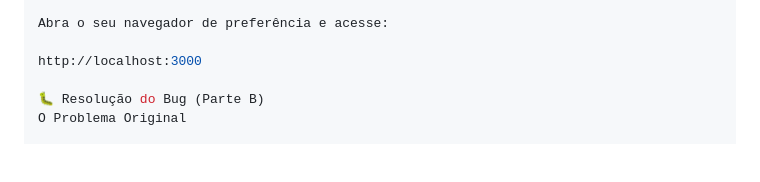
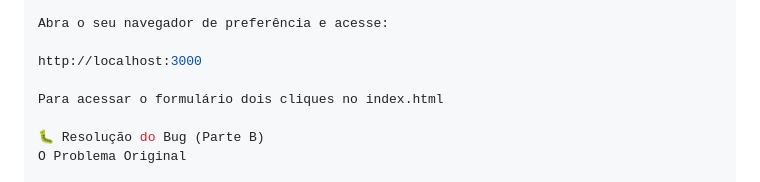
Before and after one commit to Samuel-Sj/fht-desafio-dev, a Markdown page: README.md, the part around the change. Rendered like a GitHub page; blank space fills up the shorter version.

```diff
--- a/README.md
+++ b/README.md
@@ -42,6 +42,8 @@ O console exibirá a mensagem: Servidor rodando na porta 3000.
 Abra o seu navegador de preferência e acesse:
 
 http://localhost:3000
+
+Para acessar o formulário dois cliques no index.html
 
 🐛 Resolução do Bug (Parte B)
 O Problema Original
```
